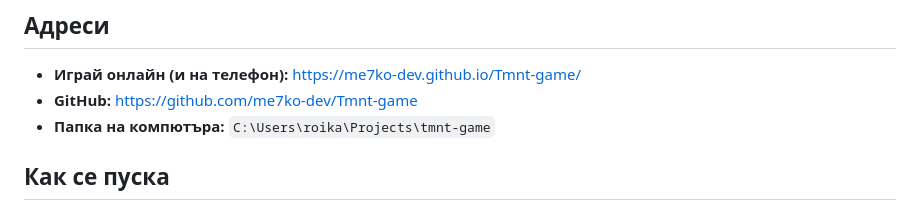
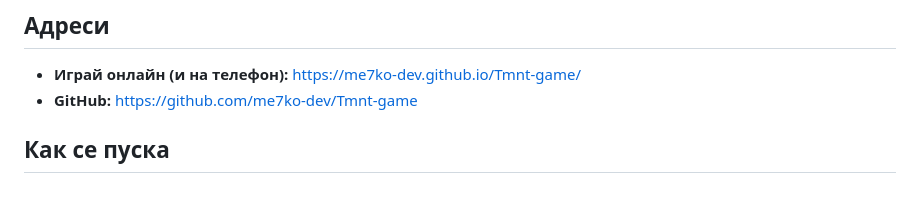
Before and after one commit to me7ko-dev/Tmnt-game, a Markdown page: README.md, the part around the change. GitHub-like rendering.

Commit message:
README: без папката на компютъра и без лични линкове
Co-Authored-By: Claude Opus 5.5 <noreply@anthropic.com>

```diff
--- a/README.md
+++ b/README.md
@@ -7,7 +7,6 @@
 
 - **Играй онлайн (и на телефон):** https://me7ko-dev.github.io/Tmnt-game/
 - **GitHub:** https://github.com/me7ko-dev/Tmnt-game
-- **Папка на компютъра:** `C:\Users\roika\Projects\tmnt-game`
 
 ## Как се пуска
 
```
